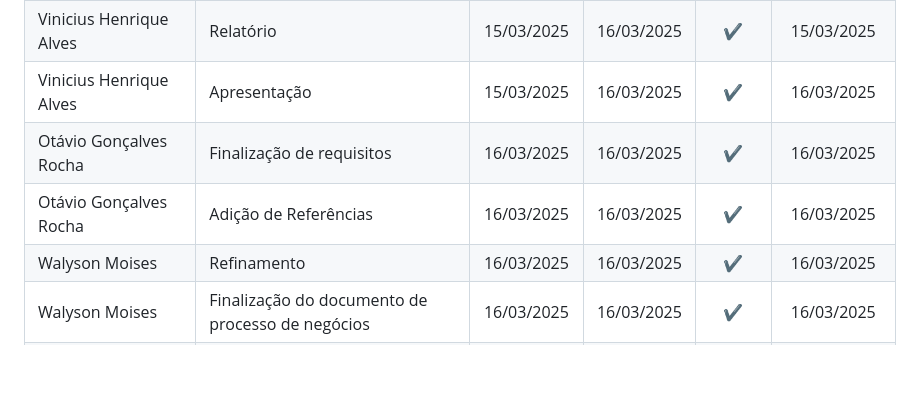
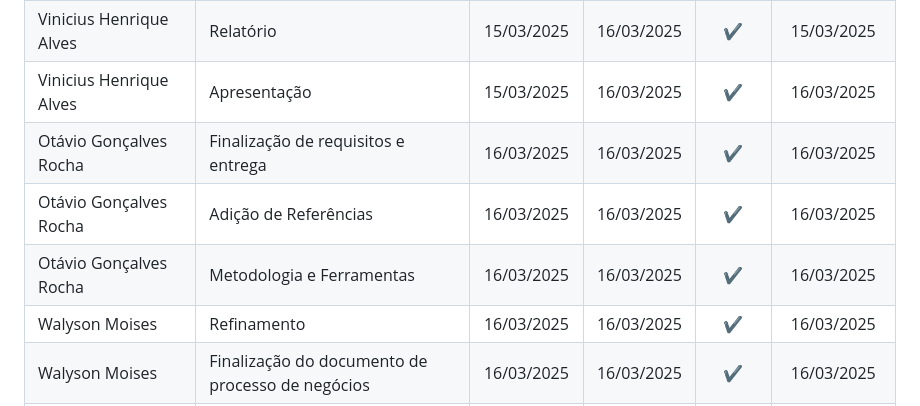
Before and after one commit to ICEI-PUC-Minas-PBE-ADS-SI/2025-1-p5-tias-carona-escolar, a Markdown page: docs/03-Metodologia.md, the part around the change. Rendered like a GitHub page; blank space fills up the shorter version.

Commit message:
Finalizacao sprint 1

```diff
--- a/docs/03-Metodologia.md
+++ b/docs/03-Metodologia.md
@@ -64,8 +64,9 @@ Atualizado em: 16/03/2025
 | Guilherme Siqueira Ramos | Busca de Referências    |13/03/2025     | 16/03/2025 | ✔️    | 16/03/2025                |
 | Vinicius Henrique Alves | Relatório | 15/03/2025     | 16/03/2025 | ✔️    | 15/03/2025      |
 | Vinicius Henrique Alves | Apresentação | 15/03/2025     | 16/03/2025 | ✔️    | 16/03/2025      |
-| Otávio Gonçalves Rocha | Finalização de requisitos | 16/03/2025 | 16/03/2025 | ✔️ | 16/03/2025
+| Otávio Gonçalves Rocha | Finalização de requisitos e entrega| 16/03/2025 | 16/03/2025 | ✔️ | 16/03/2025
 | Otávio Gonçalves Rocha | Adição de Referências | 16/03/2025 | 16/03/2025 | ✔️ | 16/03/2025
+| Otávio Gonçalves Rocha | Metodologia e Ferramentas | 16/03/2025 | 16/03/2025 | ✔️ | 16/03/2025
 | Walyson Moises | Refinamento  | 16/03/2025 | 16/03/2025 | ✔️ | 16/03/2025
 | Walyson Moises | Finalização do documento de processo de negócios| 16/03/2025 | 16/03/2025 | ✔️ | 16/03/2025
 | Luisa Machado | Validação dos requisitos da entrega da sprint 1 | 16/03/2025 | 16/03/2025 | ✔️ | 16/03/2025
```
